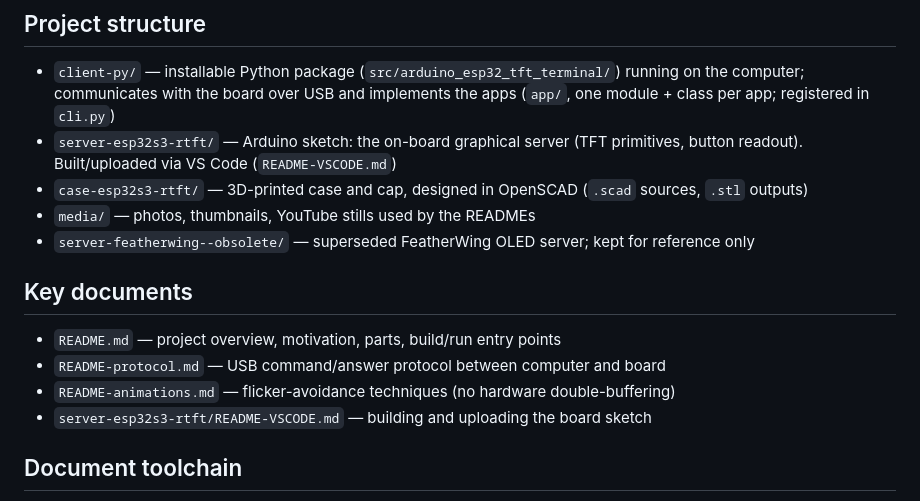
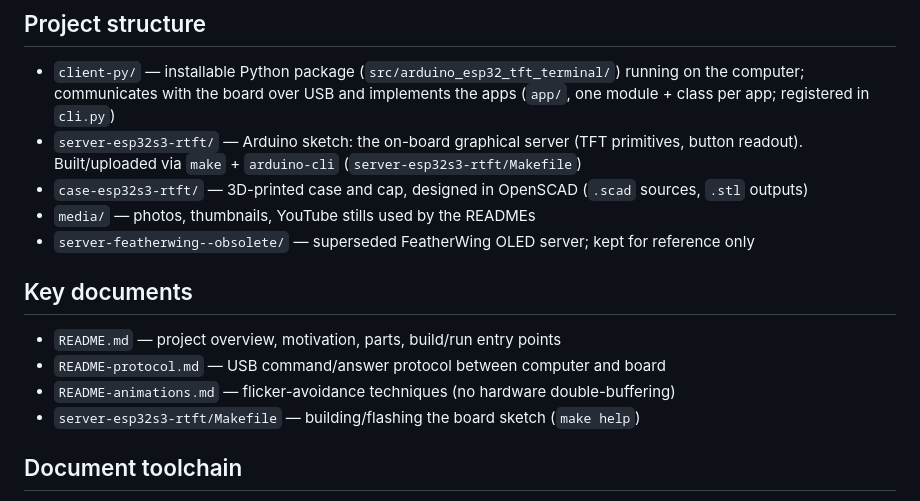
Before and after one commit to pbauermeister/arduino-esp32-tft-terminal, a Markdown page: CLAUDE.md, the part around the change. GitHub-like rendering.

Commit message:
CLAUDE.md: repoint board build/uploaded refs to the Makefile (user-approved)
Authored-By: Claude Opus 4.8 (1M context) <noreply@anthropic.com>

```diff
--- a/CLAUDE.md
+++ b/CLAUDE.md
@@ -21,7 +21,7 @@ The protocol is specified in `README-protocol.md`; flicker-avoidance techniques
 ## Project structure
 
 - `client-py/` — installable Python package (`src/arduino_esp32_tft_terminal/`) running on the computer; communicates with the board over USB and implements the apps (`app/`, one module + class per app; registered in `cli.py`)
-- `server-esp32s3-rtft/` — Arduino sketch: the on-board graphical server (TFT primitives, button readout). Built/uploaded via VS Code (`README-VSCODE.md`)
+- `server-esp32s3-rtft/` — Arduino sketch: the on-board graphical server (TFT primitives, button readout). Built/uploaded via `make` + `arduino-cli` (`server-esp32s3-rtft/Makefile`)
 - `case-esp32s3-rtft/` — 3D-printed case and cap, designed in OpenSCAD (`.scad` sources, `.stl` outputs)
 - `media/` — photos, thumbnails, YouTube stills used by the READMEs
 - `server-featherwing--obsolete/` — superseded FeatherWing OLED server; kept for reference only
@@ -31,7 +31,7 @@ The protocol is specified in `README-protocol.md`; flicker-avoidance techniques
 - `README.md` — project overview, motivation, parts, build/run entry points
 - `README-protocol.md` — USB command/answer protocol between computer and board
 - `README-animations.md` — flicker-avoidance techniques (no hardware double-buffering)
-- `server-esp32s3-rtft/README-VSCODE.md` — building and uploading the board sketch
+- `server-esp32s3-rtft/Makefile` — building/flashing the board sketch (`make help`)
 
 ## Document toolchain
 
```
